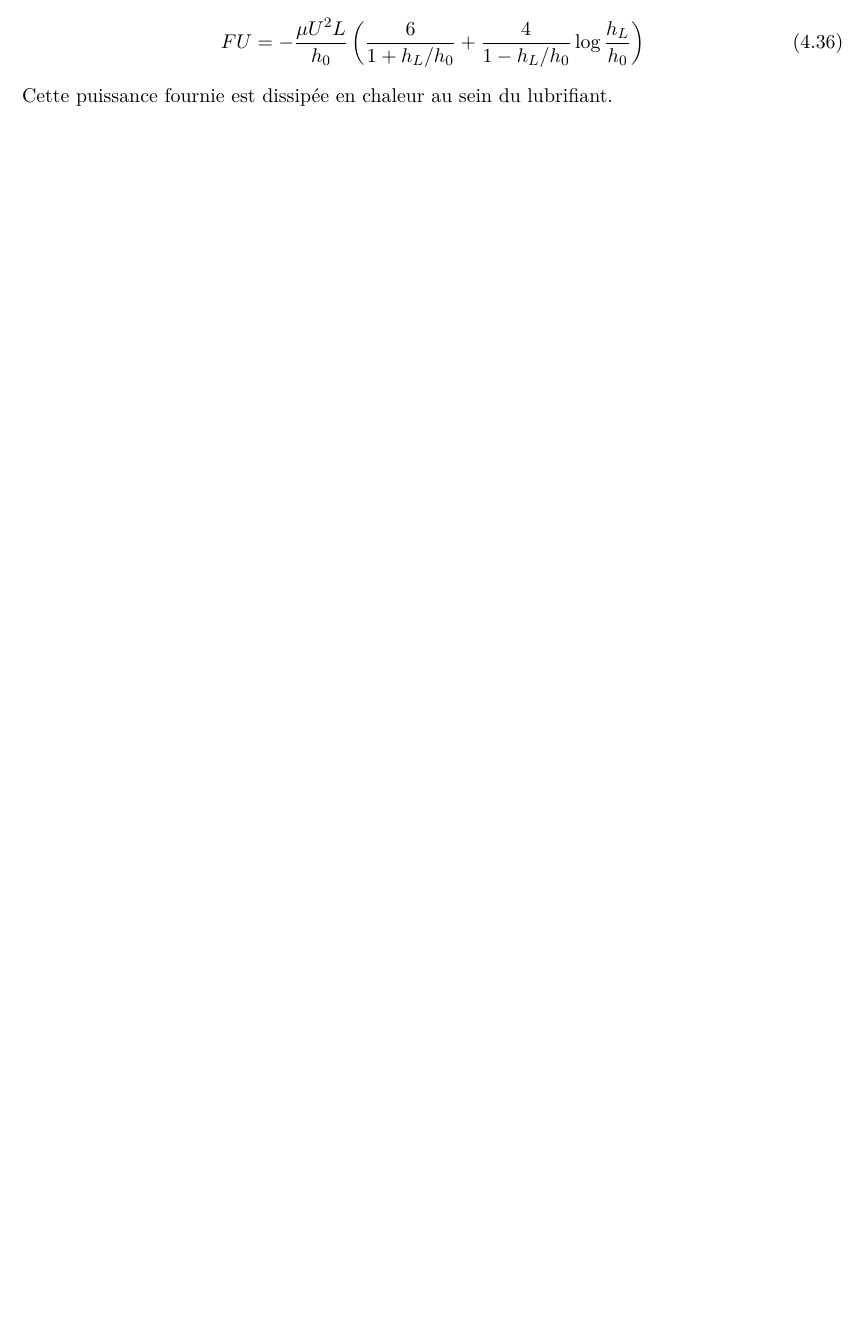
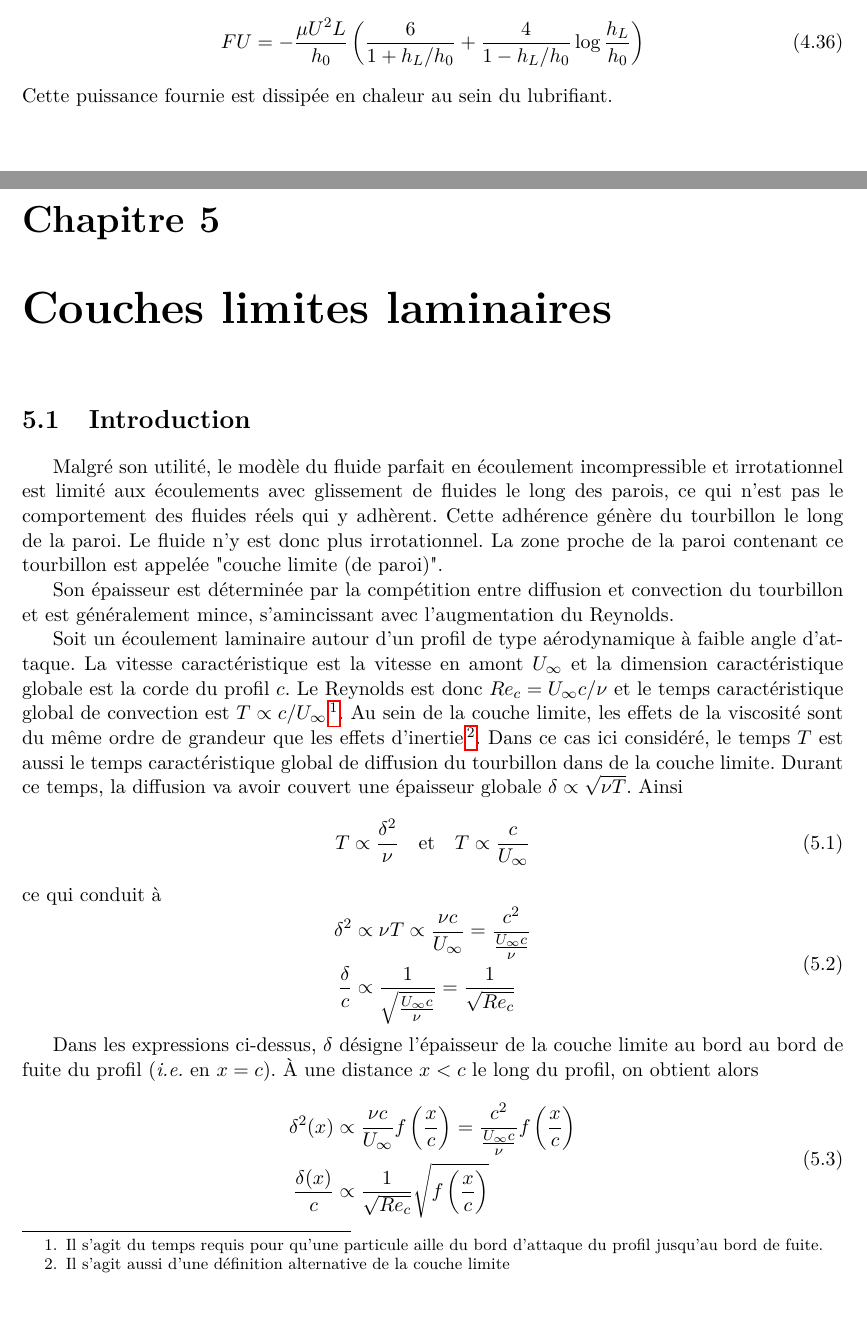
Before and after one commit to lvanderwiele/meca1321, a LaTeX thesis (meca1321-synthesis.tex, which reads chapter5/chapter5.tex): part of page 37 of 40 before the commit and two parts of pages 37 and 38 of 42 after it, the two joined at a grey line, cut so that both start at the same text, the shorter picture padded with empty space. Compiled offline with pdfLaTeX; TikZ figures are drawn from their code, not taken from saved files.

Commit message:
Ajout Partie 5.1

```diff
--- /dev/null
+++ b/chapter5/chapter5.tex
@@ -0,0 +1,31 @@
+% !TEX root = ../meca1321-synthesis.tex
+
+\chapter{Couches limites laminaires}
+  \section{Introduction}
+    Malgré son utilité, le modèle du fluide parfait en écoulement incompressible et irrotationnel est limité aux écoulements avec glissement de fluides le long des parois, ce qui n'est pas le comportement des fluides réels qui y adhèrent. Cette adhérence génère du tourbillon le long de la paroi. Le fluide n'y est donc plus irrotationnel. La zone proche de la paroi contenant ce tourbillon est appelée "couche limite (de paroi)".
+
+    Son épaisseur est déterminée par la compétition entre diffusion et convection du tourbillon et est généralement mince, s'amincissant avec l'augmentation du Reynolds.
+
+    Soit un écoulement laminaire autour d'un profil de type aérodynamique à faible angle d'attaque. La vitesse caractéristique est la vitesse en amont $U_\infty$ et la dimension caractéristique globale est la corde du profil $c$. Le Reynolds est donc $Re_c = U_\infty c / \nu$ et le temps caractéristique global de convection est $T \propto c/U_\infty$\footnote{Il s'agit du temps requis pour qu'une particule aille du bord d'attaque du profil jusqu'au bord de fuite.}. Au sein de la couche limite, les effets de la viscosité sont du même ordre de grandeur que les effets d'inertie\footnote{Il s'agit aussi d'une définition alternative de la couche limite}. Dans ce cas ici considéré, le temps $T$ est aussi le temps caractéristique global de diffusion du tourbillon dans de la couche limite. Durant ce temps, la diffusion va avoir couvert une épaisseur globale $\delta \propto \sqrt{\nu T}$. Ainsi
+    \begin{equation}
+      T \propto \frac{\delta^2}{\nu} \quad \textrm{et} \quad T \propto \frac{c}{U_\infty}
+    \end{equation}
+    ce qui conduit à
+    \begin{equation}
+      \begin{aligned}
+        \delta^2 &\propto \nu T \propto \frac{\nu c}{U_\infty} = \frac{c^2}{\frac{U_\infty c}{\nu}}\\
+        \frac{\delta}{c} &\propto \recip{\sqrt{\frac{U_\infty c}{\nu}}} = \recip{\sqrt{Re_c}}
+      \end{aligned}
+    \end{equation}
+
+    Dans les expressions ci-dessus, $\delta$ désigne l'épaisseur de la couche limite au bord au bord de fuite du profil (\textit{i.e.} en $x=c$). À une distance $x < c$ le long du profil, on obtient alors
+    \begin{equation}
+      \begin{aligned}
+        \delta^2(x) &\propto \frac{\nu c}{U_\infty} f\left(\frac{x}{c}\right) = \frac{c^2}{\frac{U_\infty c}{\nu}}f\left(\frac{x}{c}\right)\\
+        \frac{\delta(x)}{c} &\propto \recip{\sqrt{Re_c}} \sqrt{f\left(\frac{x}{c}\right)}
+      \end{aligned}
+    \end{equation}
+
+    En aval du profil, la couche limite devient tourbillon de sillage, cas idéal de bon fonctionnement du profil. En réalité, la couchle limite à l'extrados aura tendance à quitter la paroi avant d'atteindre le bord de fuite. On parle de "séparation de la couche limite". Celle-ci mène à une baisse de performance du profil (\textit{i.e.} une baisse de portance) mais sans être catastrophique. Cependant, si on augmente l'angle d'attaque, on aura un "décrochage aérodynamique", cas de mauvais fonctionnement aérodynamique. Le tourbillon quitte alors brutalement la paroi et des tourbillons de sillages sont produits de façon intermittente, le point de séparation étant instationnaire.
+
+    Ce chapitre expose la théorie de la "couche limite laminaire" pour des écoulements simples et incompressibles. On considère une couche limite le long d'une plaque plane avec vitesse hors couche limite $u_e = u_e(x)$. On obtiendra ensuite le cas avec $u_e$ constant (solution de Blasius).
--- a/meca1321-synthesis.tex
+++ b/meca1321-synthesis.tex
@@ -34,7 +34,7 @@
 \newcommand{\erfc}[0]{\textrm{erfc}}
 
 \title{LMECA1321 - Mécanique des fluides et transferts\\Synthèse}
-\author{Loïc Van der Wielen}
+\author{Loïc Van der Wielen --- Éléonore Masarweh}
 
 \begin{document}
 
```
Also changed, not shown: chapter2/chapter2.tex (+1 -0 lines), chapter4/chapter4.tex (+3 -3 lines), meca1321-synthesis.tex (1 more changed lines).
